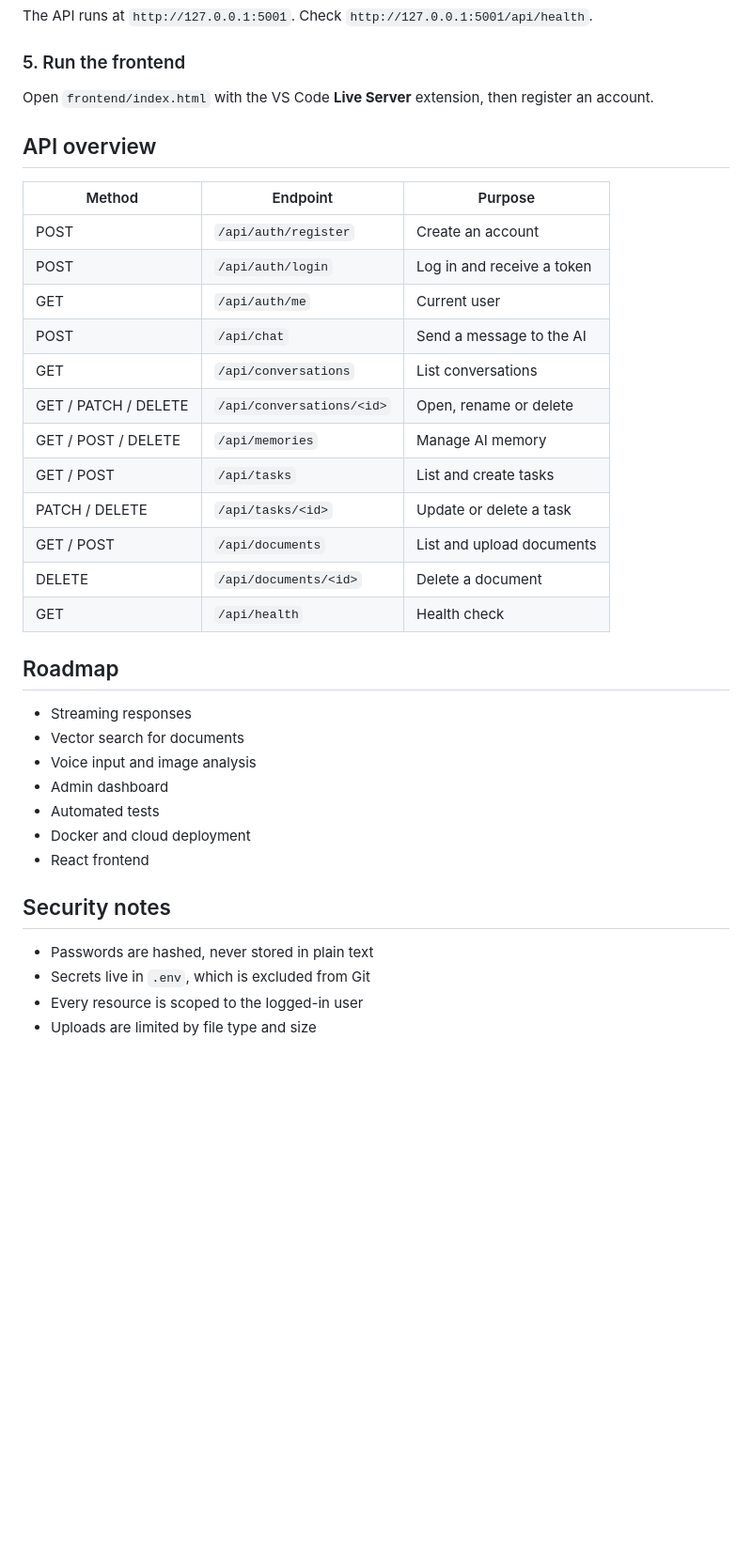
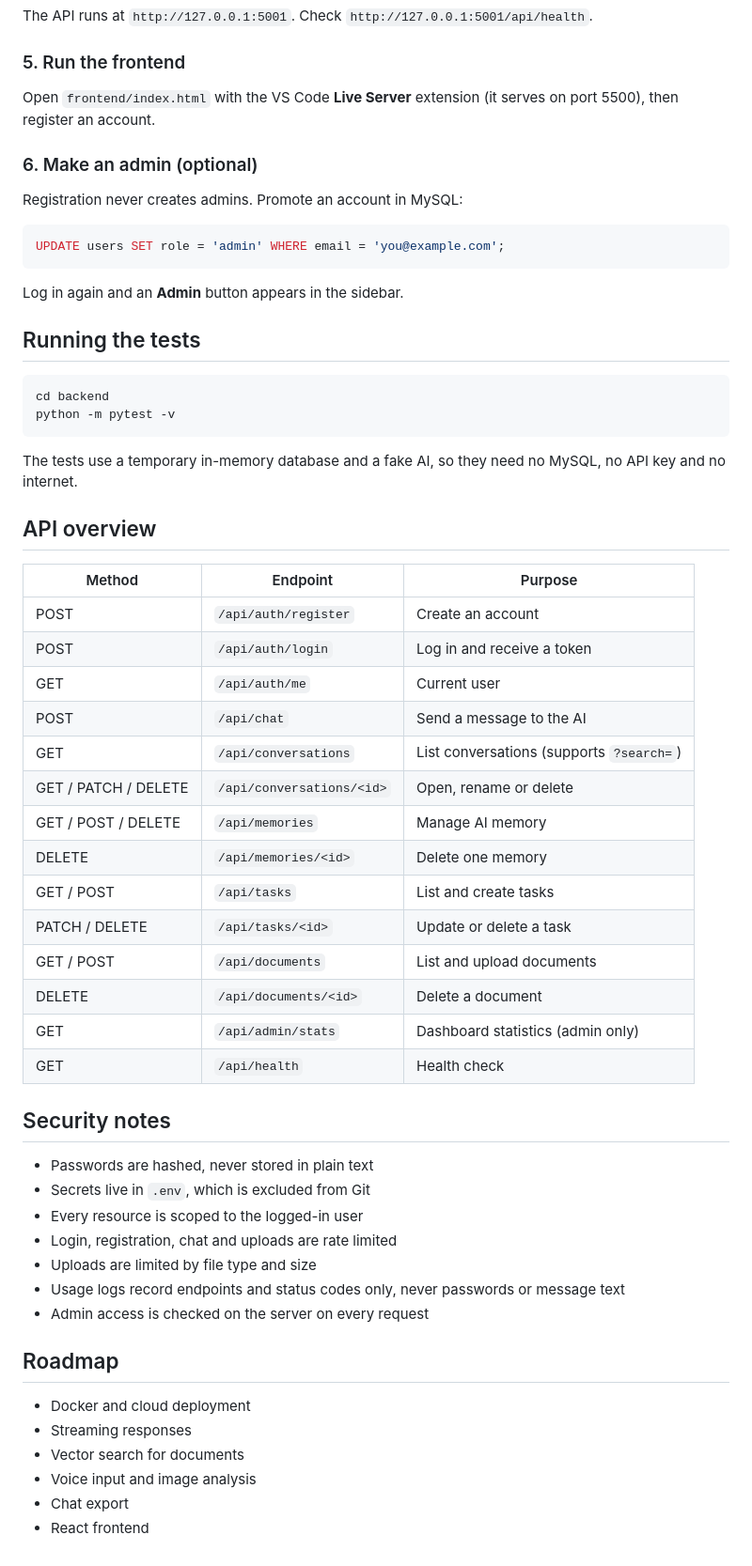
Before and after one commit to Christine-Nyatichi/cyna-ai, a Markdown page: README.md, the part around the change printed below. Shown: that part at 94% size. Drawn GitHub-style; blank space fills up the shorter version.

````diff
--- a/README.md
+++ b/README.md
@@ -80,7 +104,26 @@ The API runs at `http://127.0.0.1:5001`. Check `http://127.0.0.1:5001/api/health
 
 ### 5. Run the frontend
 
-Open `frontend/index.html` with the VS Code **Live Server** extension, then register an account.
+Open `frontend/index.html` with the VS Code **Live Server** extension (it serves on port 5500), then register an account.
+
+### 6. Make an admin (optional)
+
+Registration never creates admins. Promote an account in MySQL:
+
+```sql
+UPDATE users SET role = 'admin' WHERE email = 'you@example.com';
+```
+
+Log in again and an **Admin** button appears in the sidebar.
+
+## Running the tests
+
+```
+cd backend
+python -m pytest -v
+```
+
+The tests use a temporary in-memory database and a fake AI, so they need no MySQL, no API key and no internet.
 
 ## API overview
 
@@ -90,28 +133,32 @@ Open `frontend/index.html` with the VS Code **Live Server** extension, then regi
 | POST | `/api/auth/login` | Log in and receive a token |
 | GET | `/api/auth/me` | Current user |
 | POST | `/api/chat` | Send a message to the AI |
-| GET | `/api/conversations` | List conversations |
+| GET | `/api/conversations` | List conversations (supports `?search=`) |
 | GET / PATCH / DELETE | `/api/conversations/<id>` | Open, rename or delete |
 | GET / POST / DELETE | `/api/memories` | Manage AI memory |
+| DELETE | `/api/memories/<id>` | Delete one memory |
 | GET / POST | `/api/tasks` | List and create tasks |
 | PATCH / DELETE | `/api/tasks/<id>` | Update or delete a task |
 | GET / POST | `/api/documents` | List and upload documents |
 | DELETE | `/api/documents/<id>` | Delete a document |
+| GET | `/api/admin/stats` | Dashboard statistics (admin only) |
 | GET | `/api/health` | Health check |
-
-## Roadmap
-
-- Streaming responses
-- Vector search for documents
-- Voice input and image analysis
-- Admin dashboard
-- Automated tests
-- Docker and cloud deployment
-- React frontend
 
 ## Security notes
 
 - Passwords are hashed, never stored in plain text
 - Secrets live in `.env`, which is excluded from Git
 - Every resource is scoped to the logged-in user
+- Login, registration, chat and uploads are rate limited
 - Uploads are limited by file type and size
+- Usage logs record endpoints and status codes only, never passwords or message text
+- Admin access is checked on the server on every request
+
+## Roadmap
+
+- Docker and cloud deployment
+- Streaming responses
+- Vector search for documents
+- Voice input and image analysis
+- Chat export
+- React frontend
````
Also changed, not shown: other parts of README.md (+25 -1 lines), docs/admin.png (added), docs/chat.png (added).
